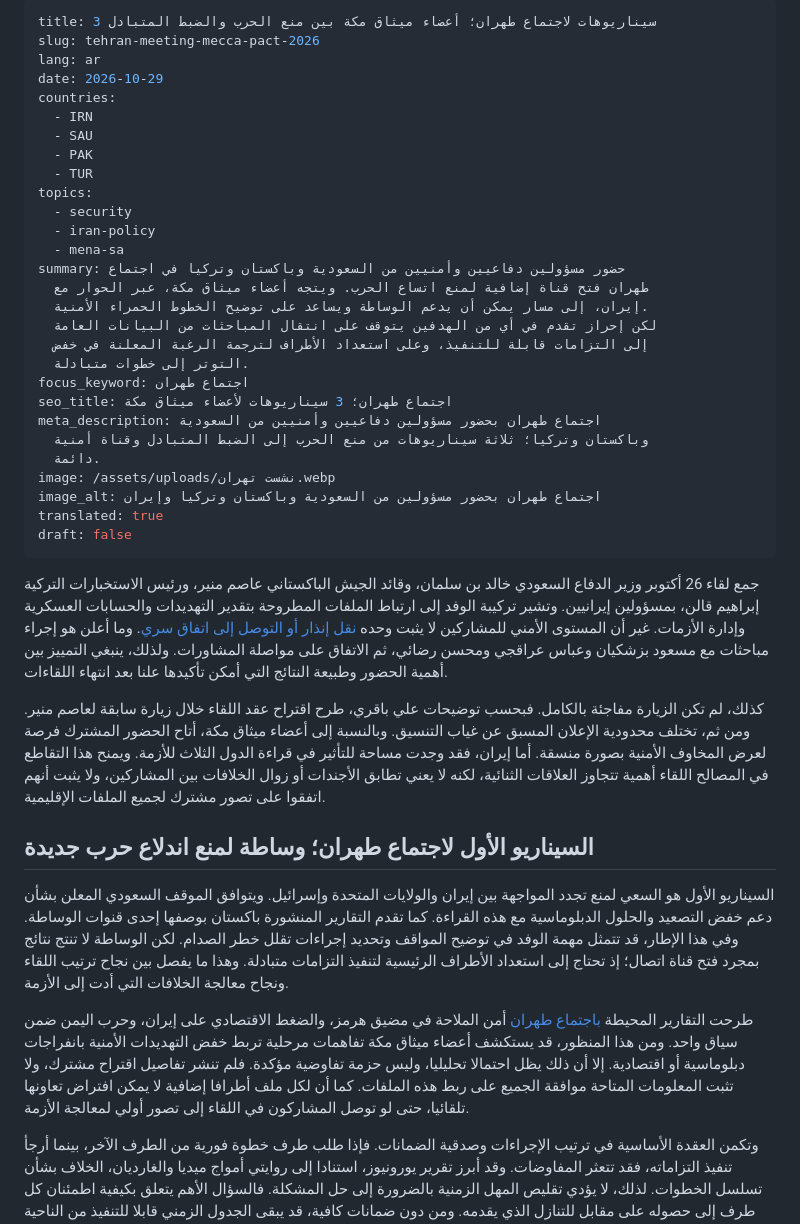
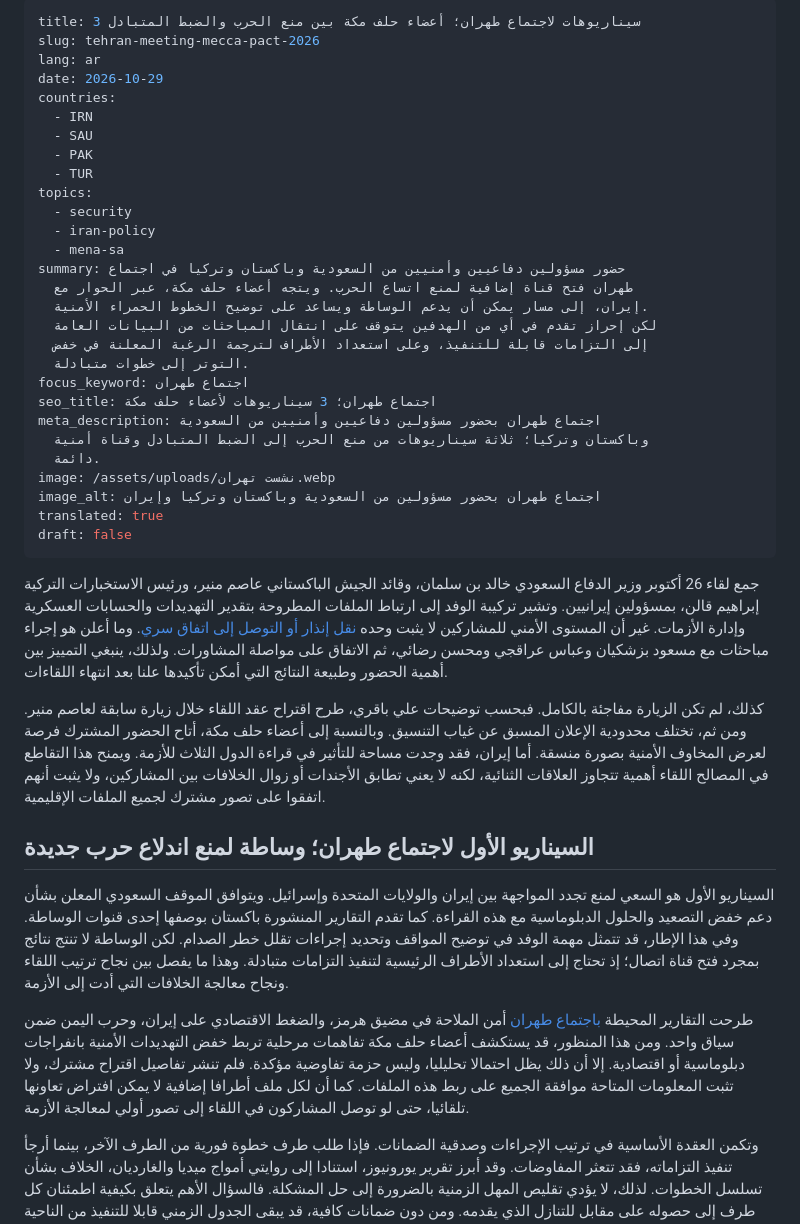
Before and after one commit to mojtabamomeni1367/portfolio, a Markdown page: content/analyses/tehran-meeting-mecca-pact-2026-ar.md, the part around one of its changes. Drawn GitHub-style.

Commit message:
Update content/analyses/tehran-meeting-mecca-pact-2026-ar.md (via Pages CMS)

```diff
--- a/content/analyses/tehran-meeting-mecca-pact-2026-ar.md
+++ b/content/analyses/tehran-meeting-mecca-pact-2026-ar.md
@@ -1,5 +1,5 @@
 ---
-title: 3 سيناريوهات لاجتماع طهران؛ أعضاء ميثاق مكة بين منع الحرب والضبط المتبادل
+title: 3 سيناريوهات لاجتماع طهران؛ أعضاء حلف مكة بين منع الحرب والضبط المتبادل
 slug: tehran-meeting-mecca-pact-2026
 lang: ar
 date: 2026-10-29
@@ -13,13 +13,13 @@ topics:
   - iran-policy
   - mena-sa
 summary: حضور مسؤولين دفاعيين وأمنيين من السعودية وباكستان وتركيا في اجتماع
-  طهران فتح قناة إضافية لمنع اتساع الحرب. ويتجه أعضاء ميثاق مكة، عبر الحوار مع
+  طهران فتح قناة إضافية لمنع اتساع الحرب. ويتجه أعضاء حلف مكة، عبر الحوار مع
   إيران، إلى مسار يمكن أن يدعم الوساطة ويساعد على توضيح الخطوط الحمراء الأمنية.
   لكن إحراز تقدم في أي من الهدفين يتوقف على انتقال المباحثات من البيانات العامة
   إلى التزامات قابلة للتنفيذ، وعلى استعداد الأطراف لترجمة الرغبة المعلنة في خفض
   التوتر إلى خطوات متبادلة.
 focus_keyword: اجتماع طهران
-seo_title: اجتماع طهران؛ 3 سيناريوهات لأعضاء ميثاق مكة
+seo_title: اجتماع طهران؛ 3 سيناريوهات لأعضاء حلف مكة
 meta_description: اجتماع طهران بحضور مسؤولين دفاعيين وأمنيين من السعودية
   وباكستان وتركيا؛ ثلاثة سيناريوهات من منع الحرب إلى الضبط المتبادل وقناة أمنية
   دائمة.
@@ -30,13 +30,13 @@ draft: false
 ---
 جمع لقاء 26 أكتوبر وزير الدفاع السعودي خالد بن سلمان، وقائد الجيش الباكستاني عاصم منير، ورئيس الاستخبارات التركية إبراهيم قالن، بمسؤولين إيرانيين. وتشير تركيبة الوفد إلى ارتباط الملفات المطروحة بتقدير التهديدات والحسابات العسكرية وإدارة الأزمات. غير أن المستوى الأمني للمشاركين لا يثبت وحده [نقل إنذار أو التوصل إلى اتفاق سري](https://www.channelnewsasia.com/world/mecca-iran-talks-middle-east-6494456). وما أعلن هو إجراء مباحثات مع مسعود بزشكيان وعباس عراقجي ومحسن رضائي، ثم الاتفاق على مواصلة المشاورات. ولذلك، ينبغي التمييز بين أهمية الحضور وطبيعة النتائج التي أمكن تأكيدها علنا بعد انتهاء اللقاءات.
 
-كذلك، لم تكن الزيارة مفاجئة بالكامل. فبحسب توضيحات علي باقري، طرح اقتراح عقد اللقاء خلال زيارة سابقة لعاصم منير. ومن ثم، تختلف محدودية الإعلان المسبق عن غياب التنسيق. وبالنسبة إلى أعضاء ميثاق مكة، أتاح الحضور المشترك فرصة لعرض المخاوف الأمنية بصورة منسقة. أما إيران، فقد وجدت مساحة للتأثير في قراءة الدول الثلاث للأزمة. ويمنح هذا التقاطع في المصالح اللقاء أهمية تتجاوز العلاقات الثنائية، لكنه لا يعني تطابق الأجندات أو زوال الخلافات بين المشاركين، ولا يثبت أنهم اتفقوا على تصور مشترك لجميع الملفات الإقليمية.
+كذلك، لم تكن الزيارة مفاجئة بالكامل. فبحسب توضيحات علي باقري، طرح اقتراح عقد اللقاء خلال زيارة سابقة لعاصم منير. ومن ثم، تختلف محدودية الإعلان المسبق عن غياب التنسيق. وبالنسبة إلى أعضاء حلف مكة، أتاح الحضور المشترك فرصة لعرض المخاوف الأمنية بصورة منسقة. أما إيران، فقد وجدت مساحة للتأثير في قراءة الدول الثلاث للأزمة. ويمنح هذا التقاطع في المصالح اللقاء أهمية تتجاوز العلاقات الثنائية، لكنه لا يعني تطابق الأجندات أو زوال الخلافات بين المشاركين، ولا يثبت أنهم اتفقوا على تصور مشترك لجميع الملفات الإقليمية.
 
 ## السيناريو الأول لاجتماع طهران؛ وساطة لمنع اندلاع حرب جديدة
 
 السيناريو الأول هو السعي لمنع تجدد المواجهة بين إيران والولايات المتحدة وإسرائيل. ويتوافق الموقف السعودي المعلن بشأن دعم خفض التصعيد والحلول الدبلوماسية مع هذه القراءة. كما تقدم التقارير المنشورة باكستان بوصفها إحدى قنوات الوساطة. وفي هذا الإطار، قد تتمثل مهمة الوفد في توضيح المواقف وتحديد إجراءات تقلل خطر الصدام. لكن الوساطة لا تنتج نتائج بمجرد فتح قناة اتصال؛ إذ تحتاج إلى استعداد الأطراف الرئيسية لتنفيذ التزامات متبادلة. وهذا ما يفصل بين نجاح ترتيب اللقاء ونجاح معالجة الخلافات التي أدت إلى الأزمة.
 
-طرحت التقارير المحيطة [باجتماع طهران](https://parsi.euronews.com/2026/10/28/gathering-in-tehran-help-avert-iran-us-war) أمن الملاحة في مضيق هرمز، والضغط الاقتصادي على إيران، وحرب اليمن ضمن سياق واحد. ومن هذا المنظور، قد يستكشف أعضاء ميثاق مكة تفاهمات مرحلية تربط خفض التهديدات الأمنية بانفراجات دبلوماسية أو اقتصادية. إلا أن ذلك يظل احتمالا تحليليا، وليس حزمة تفاوضية مؤكدة. فلم تنشر تفاصيل اقتراح مشترك، ولا تثبت المعلومات المتاحة موافقة الجميع على ربط هذه الملفات. كما أن لكل ملف أطرافا إضافية لا يمكن افتراض تعاونها تلقائيا، حتى لو توصل المشاركون في اللقاء إلى تصور أولي لمعالجة الأزمة.
+طرحت التقارير المحيطة [باجتماع طهران](https://parsi.euronews.com/2026/10/28/gathering-in-tehran-help-avert-iran-us-war) أمن الملاحة في مضيق هرمز، والضغط الاقتصادي على إيران، وحرب اليمن ضمن سياق واحد. ومن هذا المنظور، قد يستكشف أعضاء حلف مكة تفاهمات مرحلية تربط خفض التهديدات الأمنية بانفراجات دبلوماسية أو اقتصادية. إلا أن ذلك يظل احتمالا تحليليا، وليس حزمة تفاوضية مؤكدة. فلم تنشر تفاصيل اقتراح مشترك، ولا تثبت المعلومات المتاحة موافقة الجميع على ربط هذه الملفات. كما أن لكل ملف أطرافا إضافية لا يمكن افتراض تعاونها تلقائيا، حتى لو توصل المشاركون في اللقاء إلى تصور أولي لمعالجة الأزمة.
 
 وتكمن العقدة الأساسية في ترتيب الإجراءات وصدقية الضمانات. فإذا طلب طرف خطوة فورية من الطرف الآخر، بينما أرجأ تنفيذ التزاماته، فقد تتعثر المفاوضات. وقد أبرز تقرير يورونيوز، استنادا إلى روايتي أمواج ميديا والغارديان، الخلاف بشأن تسلسل الخطوات. لذلك، لا يؤدي تقليص المهل الزمنية بالضرورة إلى حل المشكلة. فالسؤال الأهم يتعلق بكيفية اطمئنان كل طرف إلى حصوله على مقابل للتنازل الذي يقدمه. ومن دون ضمانات كافية، قد يبقى الجدول الزمني قابلا للتنفيذ من الناحية التقنية، لكنه يفتقر إلى القبول السياسي اللازم للاستمرار.
 
```
Also changed, not shown: other parts of content/analyses/tehran-meeting-mecca-pact-2026-ar.md (+3 -3 lines).
